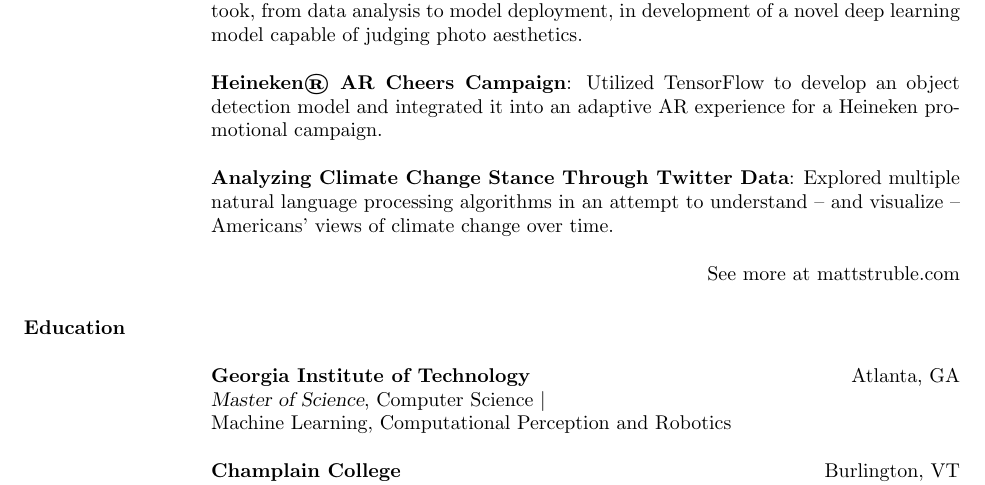
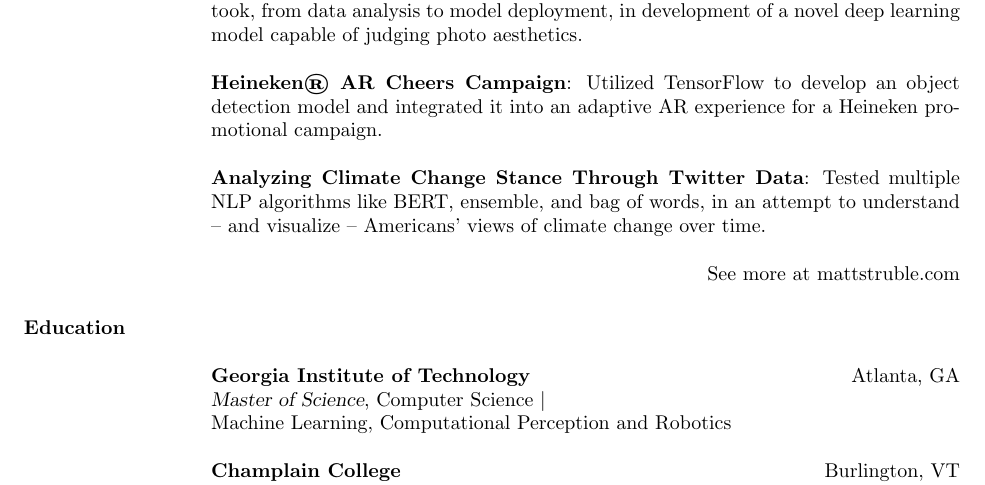
Before and after one commit to mattstruble/resume, a LaTeX CV (struble_resume.tex): part of the page, cut so that both start at the same text. Compiled offline with pdfLaTeX.

Commit message:
Updated Twitter stance description to use ~buzz words~

```diff
--- a/struble_resume.tex
+++ b/struble_resume.tex
@@ -202,7 +202,7 @@ Utilized TensorFlow to develop an object detection model and integrated it into
 
 \par
 \textbf{Analyzing Climate Change Stance Through Twitter Data}:
-Explored multiple natural language processing algorithms in an attempt to understand -- and visualize -- Americans' views of climate change over time.
+Tested multiple NLP algorithms like BERT, ensemble, and bag of words, in an attempt to understand -- and visualize -- Americans' views of climate change over time.
 
 \hfill See more at \href{http://mattstruble.com}{mattstruble.com}
 
```
Also changed, not shown: struble_resume.pdf.
